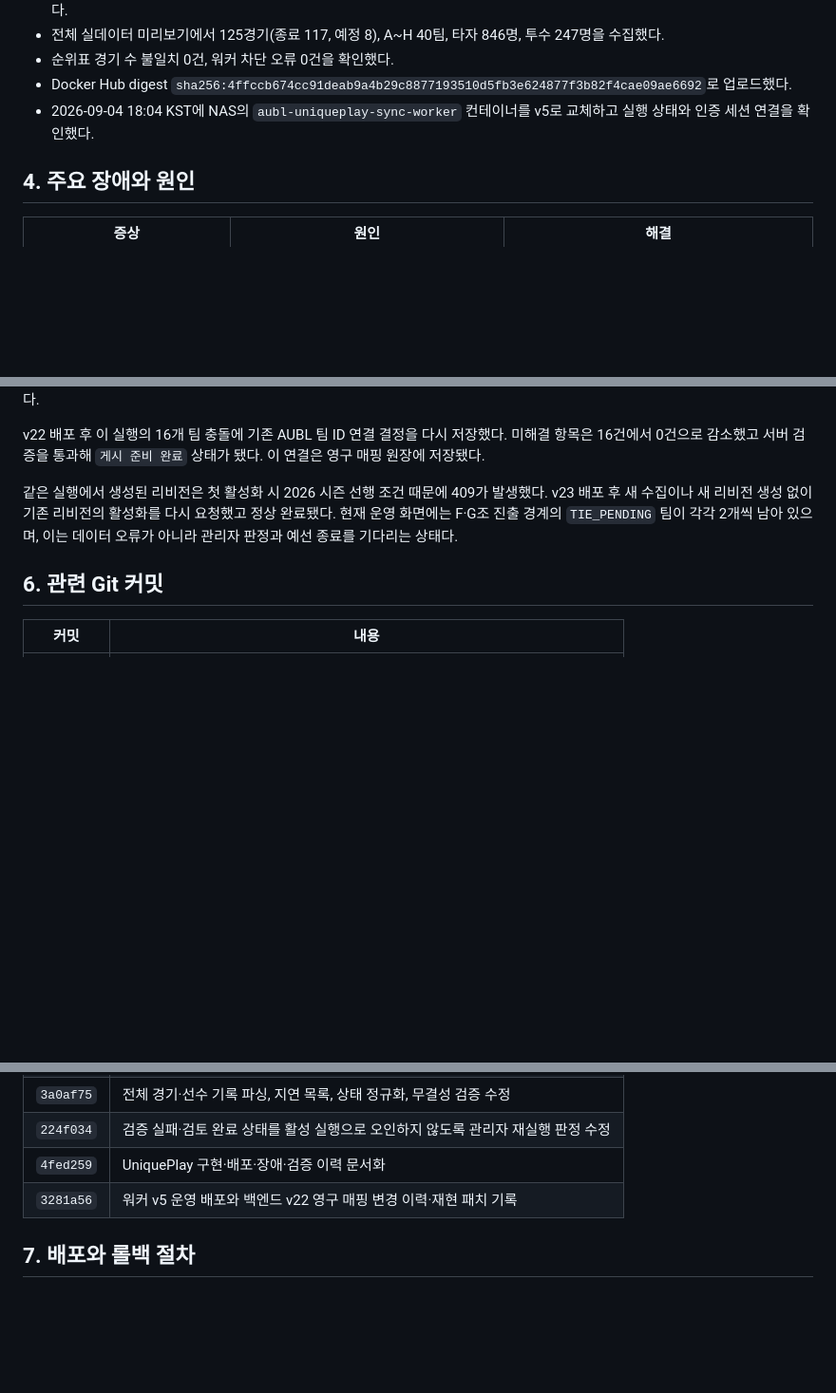
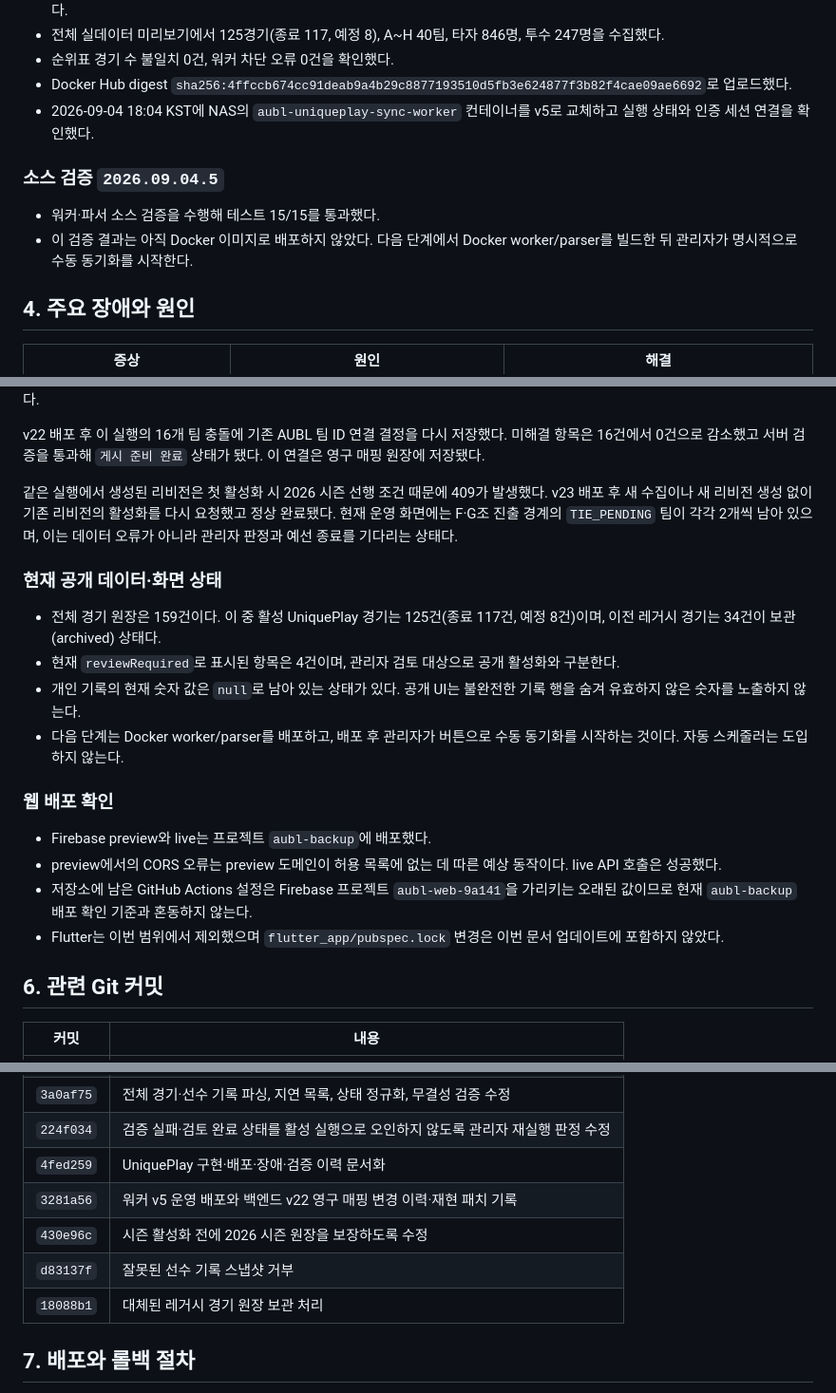
Before and after one commit to JuhwanLee99/AUBL_WebPage, a Markdown page: docs/UNIQUEPLAY_SYNC_CHANGELOG.md, 3 parts joined by grey strips. Shown at 95% size. GitHub-like rendering; blank space fills up the shorter version.

```diff
--- a/docs/UNIQUEPLAY_SYNC_CHANGELOG.md
+++ b/docs/UNIQUEPLAY_SYNC_CHANGELOG.md
@@ -83,6 +83,11 @@ v22와 v23의 재현 가능한 소스 변경은 각각 `docs/release/aubl-backen
 - Docker Hub digest `sha256:4ffccb674cc91deab9a4b29c8877193510d5fb3e624877f3b82f4cae09ae6692`로 업로드했다.
 - 2026-09-04 18:04 KST에 NAS의 `aubl-uniqueplay-sync-worker` 컨테이너를 v5로 교체하고 실행 상태와 인증 세션 연결을 확인했다.
 
+### 소스 검증 `2026.09.04.5`
+
+- 워커·파서 소스 검증을 수행해 테스트 15/15를 통과했다.
+- 이 검증 결과는 아직 Docker 이미지로 배포하지 않았다. 다음 단계에서 Docker worker/parser를 빌드한 뒤 관리자가 명시적으로 수동 동기화를 시작한다.
+
 ## 4. 주요 장애와 원인
 
 | 증상 | 원인 | 해결 |
@@ -141,6 +146,20 @@ v22 배포 후 이 실행의 16개 팀 충돌에 기존 AUBL 팀 ID 연결 결
 
 같은 실행에서 생성된 리비전은 첫 활성화 시 2026 시즌 선행 조건 때문에 409가 발생했다. v23 배포 후 새 수집이나 새 리비전 생성 없이 기존 리비전의 활성화를 다시 요청했고 정상 완료됐다. 현재 운영 화면에는 F·G조 진출 경계의 `TIE_PENDING` 팀이 각각 2개씩 남아 있으며, 이는 데이터 오류가 아니라 관리자 판정과 예선 종료를 기다리는 상태다.
 
+### 현재 공개 데이터·화면 상태
+
+- 전체 경기 원장은 159건이다. 이 중 활성 UniquePlay 경기는 125건(종료 117건, 예정 8건)이며, 이전 레거시 경기는 34건이 보관(archived) 상태다.
+- 현재 `reviewRequired`로 표시된 항목은 4건이며, 관리자 검토 대상으로 공개 활성화와 구분한다.
+- 개인 기록의 현재 숫자 값은 `null`로 남아 있는 상태가 있다. 공개 UI는 불완전한 기록 행을 숨겨 유효하지 않은 숫자를 노출하지 않는다.
+- 다음 단계는 Docker worker/parser를 배포하고, 배포 후 관리자가 버튼으로 수동 동기화를 시작하는 것이다. 자동 스케줄러는 도입하지 않는다.
+
+### 웹 배포 확인
+
+- Firebase preview와 live는 프로젝트 `aubl-backup`에 배포했다.
+- preview에서의 CORS 오류는 preview 도메인이 허용 목록에 없는 데 따른 예상 동작이다. live API 호출은 성공했다.
+- 저장소에 남은 GitHub Actions 설정은 Firebase 프로젝트 `aubl-web-9a141`을 가리키는 오래된 값이므로 현재 `aubl-backup` 배포 확인 기준과 혼동하지 않는다.
+- Flutter는 이번 범위에서 제외했으며 `flutter_app/pubspec.lock` 변경은 이번 문서 업데이트에 포함하지 않았다.
+
 ## 6. 관련 Git 커밋
 
 | 커밋 | 내용 |
@@ -153,6 +172,9 @@ v22 배포 후 이 실행의 16개 팀 충돌에 기존 AUBL 팀 ID 연결 결
 | `224f034` | 검증 실패·검토 완료 상태를 활성 실행으로 오인하지 않도록 관리자 재실행 판정 수정 |
 | `4fed259` | UniquePlay 구현·배포·장애·검증 이력 문서화 |
 | `3281a56` | 워커 v5 운영 배포와 백엔드 v22 영구 매핑 변경 이력·재현 패치 기록 |
+| `430e96c` | 시즌 활성화 전에 2026 시즌 원장을 보장하도록 수정 |
+| `d83137f` | 잘못된 선수 기록 스냅샷 거부 |
+| `18088b1` | 대체된 레거시 경기 원장 보관 처리 |
 
 ## 7. 배포와 롤백 절차
 
```
Also changed, not shown: other parts of docs/UNIQUEPLAY_SYNC_CHANGELOG.md (+1 -1 lines), docs/release/web-ui-refresh-2026-09-04.md (+19 -1 lines).
